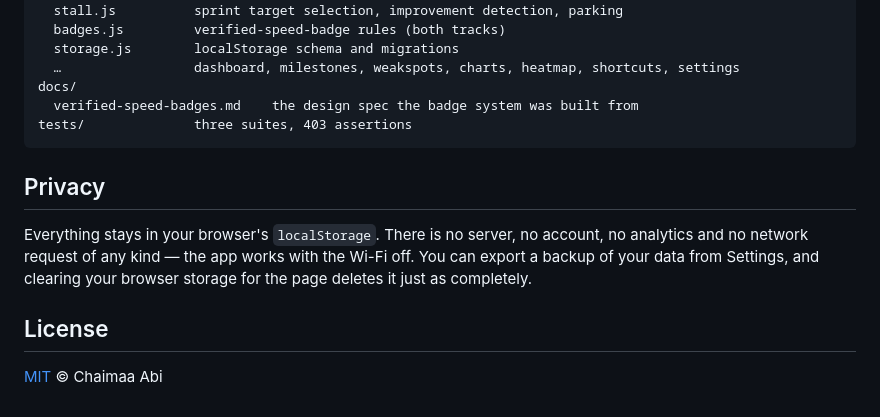
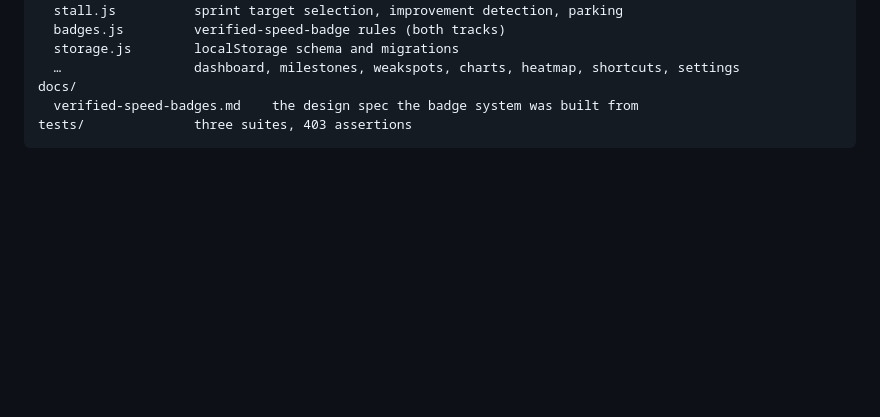
Before and after one commit to Cha-Imaa/typetrainer, a Markdown page: README.md, the part around the change. Rendered like a GitHub page; blank space fills up the shorter version.

Commit message:
README: drop the Privacy and License sections

````diff
--- a/README.md
+++ b/README.md
@@ -175,11 +175,3 @@ docs/
   verified-speed-badges.md    the design spec the badge system was built from
 tests/              three suites, 403 assertions
 ```
-
-## Privacy
-
-Everything stays in your browser's `localStorage`. There is no server, no account, no analytics and no network request of any kind — the app works with the Wi-Fi off. You can export a backup of your data from Settings, and clearing your browser storage for the page deletes it just as completely.
-
-## License
-
-[MIT](LICENSE) © Chaimaa Abi
````
